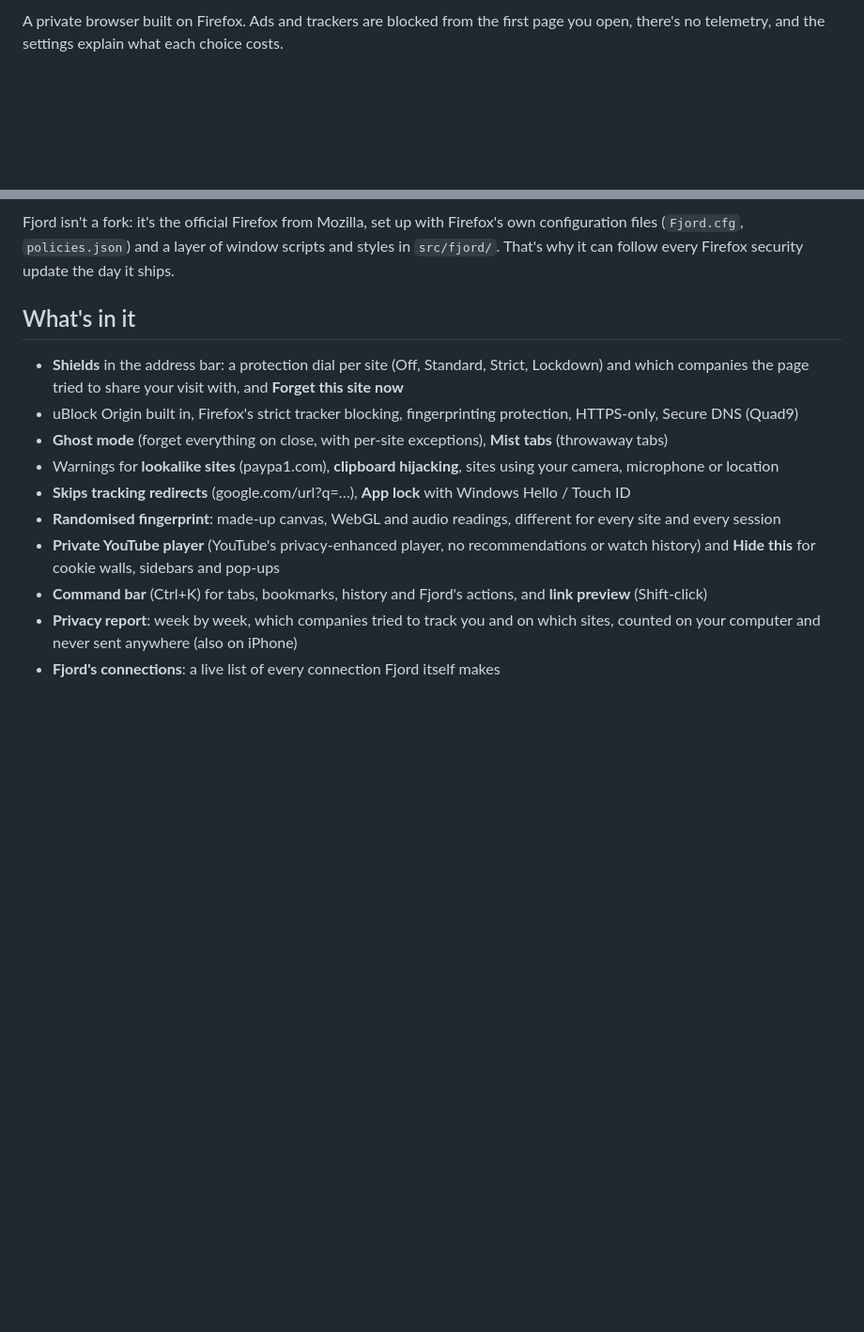
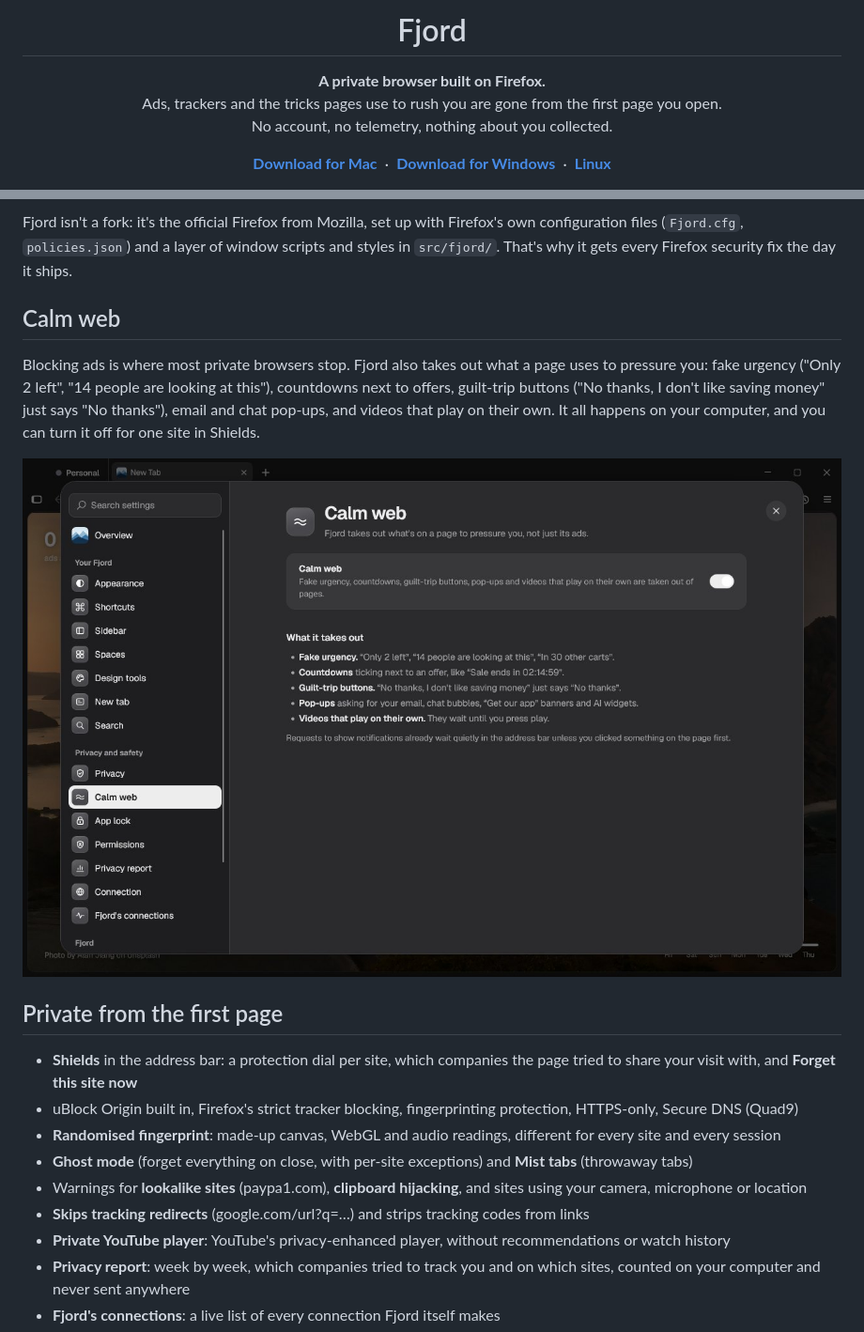
Before and after one commit to Elias-Mathisen/fjord, a Markdown page: README.md, 2 parts joined by grey strips. Shown at 94% size. Drawn GitHub-style; pictures changed too: .github/readme/calm-web.jpg (added); blank space fills up the shorter version.

```diff
--- a/README.md
+++ b/README.md
@@ -2,3 +4,17 @@
 
-A private browser built on Firefox. Ads and trackers are blocked from the first page you open, there's no telemetry,
-and the settings explain what each choice costs.
+<h1 align="center">Fjord</h1>
+
+<p align="center">
+  <b>A private browser built on Firefox.</b><br>
+  Ads, trackers and the tricks pages use to rush you are gone from the first page you open.<br>
+  No account, no telemetry, nothing about you collected.
+</p>
+
+<p align="center">
+  <a href="https://github.com/Elias-Mathisen/fjord/releases/latest/download/Fjord.dmg"><b>Download for Mac</b></a>
+  &nbsp;·&nbsp;
+  <a href="https://github.com/Elias-Mathisen/fjord/releases/latest/download/FjordSetup.exe"><b>Download for Windows</b></a>
+  &nbsp;·&nbsp;
+  <a href="https://github.com/Elias-Mathisen/fjord/releases/latest"><b>Linux</b></a>
+</p>
+
@@ -5,20 +27,28 @@ and the settings explain what each choice costs.
 
 Fjord isn't a fork: it's the official Firefox from Mozilla, set up with Firefox's own configuration files
-(`Fjord.cfg`, `policies.json`) and a layer of window scripts and styles in `src/fjord/`. That's why it can
-follow every Firefox security update the day it ships.
+(`Fjord.cfg`, `policies.json`) and a layer of window scripts and styles in `src/fjord/`. That's why it gets every
+Firefox security fix the day it ships.
 
-## What's in it
+## Calm web
 
-- **Shields** in the address bar: a protection dial per site (Off, Standard, Strict, Lockdown) and which companies the
-  page tried to share your visit with, and **Forget this site now**
+Blocking ads is where most private browsers stop. Fjord also takes out what a page uses to pressure you: fake
+urgency ("Only 2 left", "14 people are looking at this"), countdowns next to offers, guilt-trip buttons ("No thanks,
+I don't like saving money" just says "No thanks"), email and chat pop-ups, and videos that play on their own. It all
+happens on your computer, and you can turn it off for one site in Shields.
+
+![Settings, Calm web: a switch and a list of what it takes out of pages](.github/readme/calm-web.jpg)
+
+## Private from the first page
+
+- **Shields** in the address bar: a protection dial per site, which companies the page tried to share your visit
+  with, and **Forget this site now**
 - uBlock Origin built in, Firefox's strict tracker blocking, fingerprinting protection, HTTPS-only, Secure DNS (Quad9)
-- **Ghost mode** (forget everything on close, with per-site exceptions), **Mist tabs** (throwaway tabs)
-- Warnings for **lookalike sites** (paypa1.com), **clipboard hijacking**, sites using your camera, microphone or location
-- **Skips tracking redirects** (google.com/url?q=…), **App lock** with Windows Hello / Touch ID
 - **Randomised fingerprint**: made-up canvas, WebGL and audio readings, different for every site and every session
-- **Private YouTube player** (YouTube's privacy-enhanced player, no recommendations or watch history) and
-  **Hide this** for cookie walls, sidebars and pop-ups
-- **Command bar** (Ctrl+K) for tabs, bookmarks, history and Fjord's actions, and **link preview** (Shift-click)
+- **Ghost mode** (forget everything on close, with per-site exceptions) and **Mist tabs** (throwaway tabs)
+- Warnings for **lookalike sites** (paypa1.com), **clipboard hijacking**, and sites using your camera, microphone or
+  location
+- **Skips tracking redirects** (google.com/url?q=…) and strips tracking codes from links
+- **Private YouTube player**: YouTube's privacy-enhanced player, without recommendations or watch history
 - **Privacy report**: week by week, which companies tried to track you and on which sites, counted on your computer
-  and never sent anywhere (also on iPhone)
+  and never sent anywhere
 - **Fjord's connections**: a live list of every connection Fjord itself makes
```
Also changed, not shown: other parts of README.md (+31 -10 lines), .github/readme/settings-privacy.jpg (added), .github/readme/setup.jpg (added).
